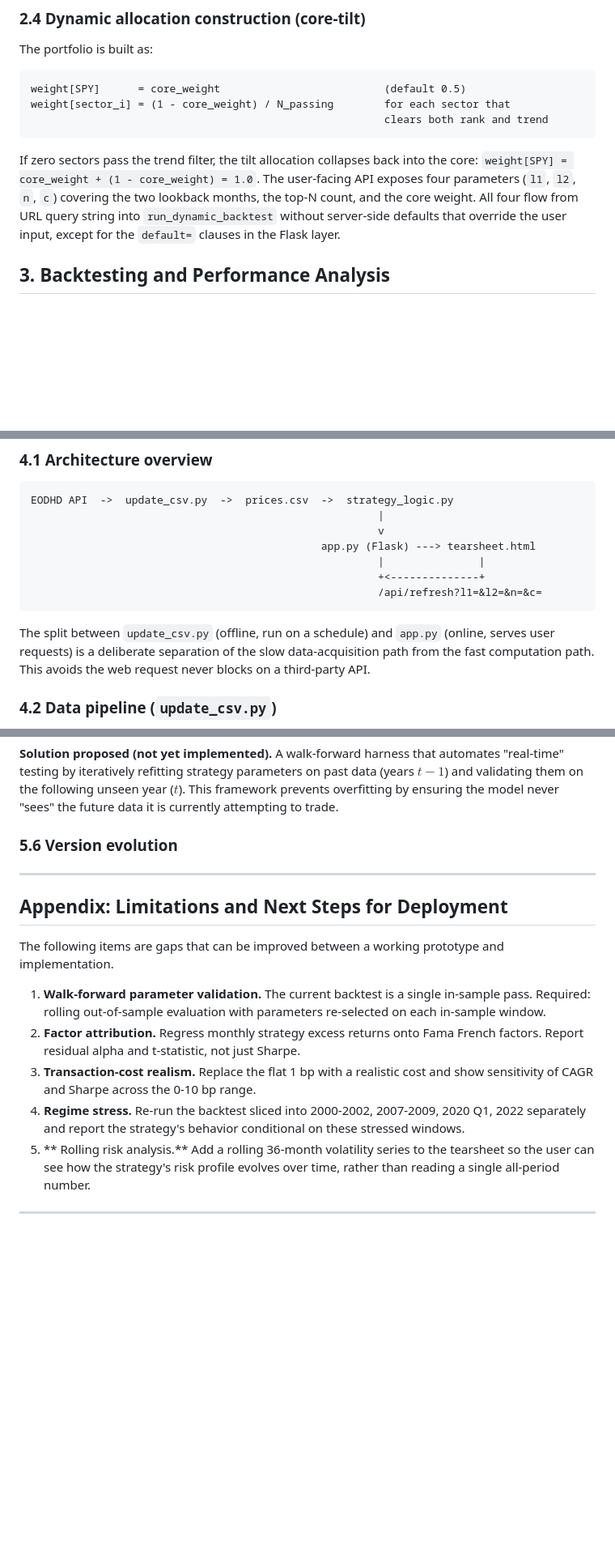
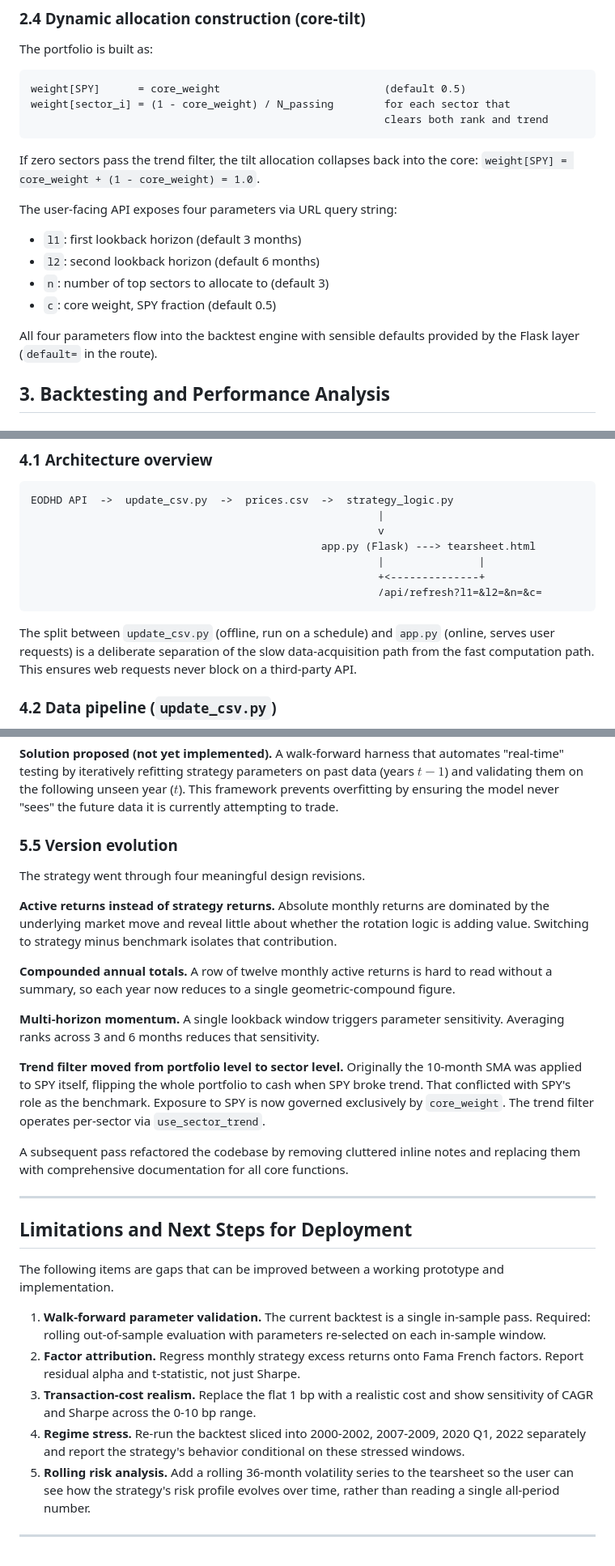
Before and after one commit to mpusta/flask-app, a Markdown page: README.md, 3 parts joined by grey strips. Shown at 81% size. Rendered like a GitHub page; blank space fills up the shorter version.

````diff
--- a/README.md
+++ b/README.md
@@ -130,7 +159,15 @@ weight[sector_i] = (1 - core_weight) / N_passing        for each sector that
                                                         clears both rank and trend
 ```
 
-If zero sectors pass the trend filter, the tilt allocation collapses back into the core: `weight[SPY] = core_weight + (1 - core_weight) = 1.0`. The user-facing API exposes four parameters (`l1`, `l2`, `n`, `c`) covering the two lookback months, the top-N count, and the core weight. All four flow from URL query string into `run_dynamic_backtest` without server-side defaults that override the user input, except for the `default=` clauses in the Flask layer.
+If zero sectors pass the trend filter, the tilt allocation collapses back into the core: `weight[SPY] = core_weight + (1 - core_weight) = 1.0`.
+
+The user-facing API exposes four parameters via URL query string:
+- `l1`: first lookback horizon (default 3 months)
+- `l2`: second lookback horizon (default 6 months)
+- `n`: number of top sectors to allocate to (default 3)
+- `c`: core weight, SPY fraction (default 0.5)
+
+All four parameters flow into the backtest engine with sensible defaults provided by the Flask layer (`default=` in the route).
 
 ## 3. Backtesting and Performance Analysis
 
@@ -211,7 +248,7 @@ EODHD API  ->  update_csv.py  ->  prices.csv  ->  strategy_logic.py
                                                        /api/refresh?l1=&l2=&n=&c=
 ```
 
-The split between `update_csv.py` (offline, run on a schedule) and `app.py` (online, serves user requests) is a deliberate separation of the slow data-acquisition path from the fast computation path. This avoids the web request never blocks on a third-party API.
+The split between `update_csv.py` (offline, run on a schedule) and `app.py` (online, serves user requests) is a deliberate separation of the slow data-acquisition path from the fast computation path. This ensures web requests never block on a third-party API.
 
 ### 4.2 Data pipeline (`update_csv.py`)
 
@@ -427,13 +464,24 @@ def backtest(prices):
 
 **Solution proposed (not yet implemented).** A walk-forward harness that automates "real-time" testing by iteratively refitting strategy parameters on past data (years $t-1$) and validating them on the following unseen year ($t$). This framework prevents overfitting by ensuring the model never "sees" the future data it is currently attempting to trade.
 
-### 5.6 Version evolution
+### 5.5 Version evolution
 
+The strategy went through four meaningful design revisions.
+
+**Active returns instead of strategy returns.** Absolute monthly returns are dominated by the underlying market move and reveal little about whether the rotation logic is adding value. Switching to strategy minus benchmark isolates that contribution.
+
+**Compounded annual totals.** A row of twelve monthly active returns is hard to read without a summary, so each year now reduces to a single geometric-compound figure.
+
+**Multi-horizon momentum.** A single lookback window triggers parameter sensitivity. Averaging ranks across 3 and 6 months reduces that sensitivity.
+
+**Trend filter moved from portfolio level to sector level.** Originally the 10-month SMA was applied to SPY itself, flipping the whole portfolio to cash when SPY broke trend. That conflicted with SPY's role as the benchmark. Exposure to SPY is now governed exclusively by `core_weight`. The trend filter operates per-sector via `use_sector_trend`.
+
+A subsequent pass refactored the codebase by removing cluttered inline notes and replacing them with comprehensive documentation for all core functions.
 
 ---
 
 
-## Appendix: Limitations and Next Steps for Deployment
+## Limitations and Next Steps for Deployment
 
 The following items are gaps that can be improved between a working prototype and implementation.
 
@@ -441,6 +489,6 @@ The following items are gaps that can be improved between a working prototype an
 2. **Factor attribution.** Regress monthly strategy excess returns onto Fama French factors. Report residual alpha and t-statistic, not just Sharpe.
 3. **Transaction-cost realism.** Replace the flat 1 bp with a realistic cost and show sensitivity of CAGR and Sharpe across the 0-10 bp range.
 4. **Regime stress.** Re-run the backtest sliced into 2000-2002, 2007-2009, 2020 Q1, 2022 separately and report the strategy's behavior conditional on these stressed windows.
-5. ** Rolling risk analysis.** Add a rolling 36-month volatility series to the tearsheet so the user can see how the strategy's risk profile evolves over time, rather than reading a single all-period number.
+5. **Rolling risk analysis.** Add a rolling 36-month volatility series to the tearsheet so the user can see how the strategy's risk profile evolves over time, rather than reading a single all-period number.
 
 ---
````
Also changed, not shown: other parts of README.md (+64 -35 lines).
